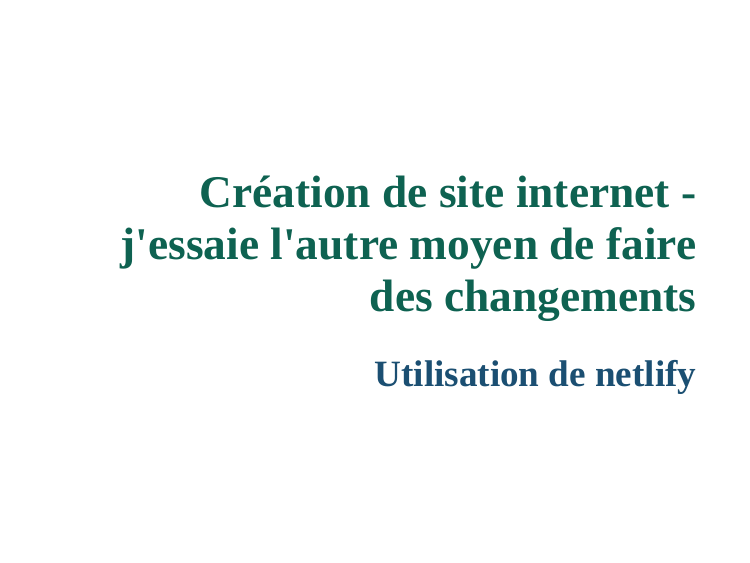
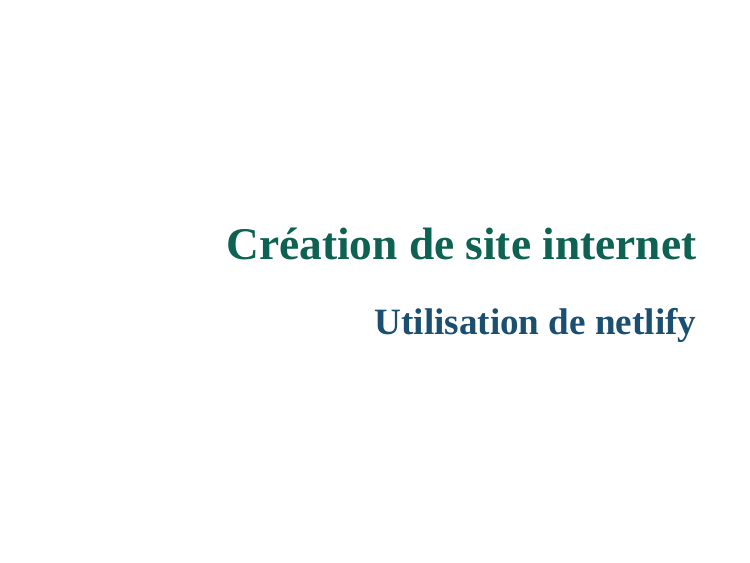
Before and after one commit to mikegitbub/learning_netlify, an R Markdown document (index.Rmd): page 1 of 13. The pictures show the slides in the output file index.html that the author committed with the source; the slides are laid out offline by our stand-in for remark.js, each with all of its steps uncovered, in fonts that may differ from those the slides ask for, and without slide numbers, shadows or browser add-ons.

Commit message:
Add files via upload

```diff
--- a/index.Rmd
+++ b/index.Rmd
@@ -38,7 +38,7 @@
 
 
 
-# **Création de site internet - j'essaie l'autre moyen de faire des changements**
+# **Création de site internet**
 
 ## Utilisation de netlify
 
```
Also changed, not shown: index.html.
